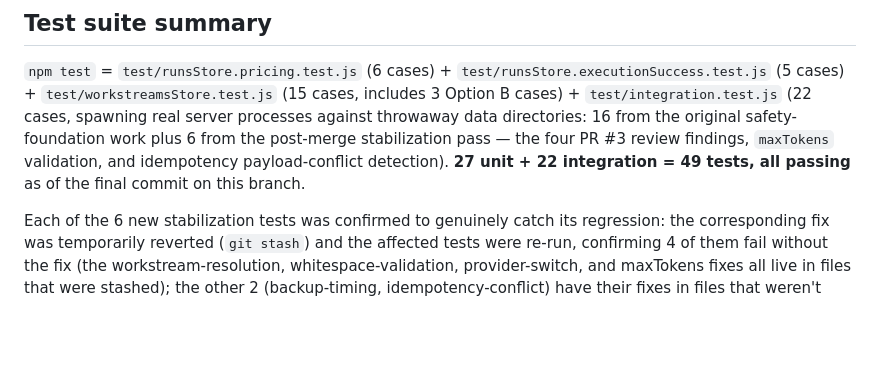
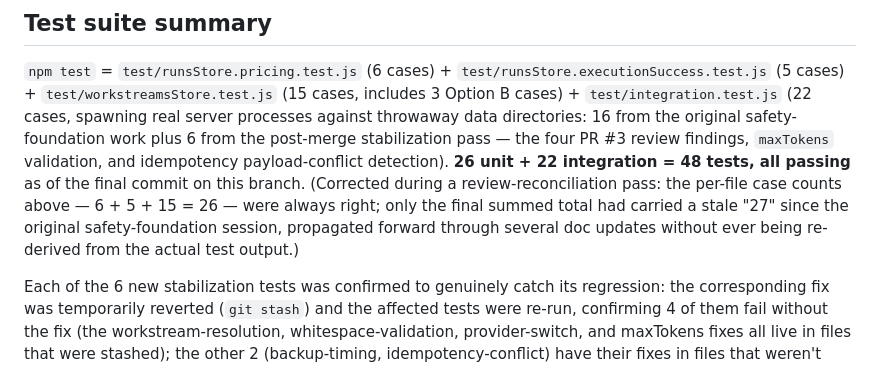
Before and after one commit to t86sb9s75d-star/Agent-Terminal, a Markdown page: docs/VERIFICATION_MATRIX.md, the part around the change. Rendered like a GitHub page; blank space fills up the shorter version.

Commit message:
Fix stale unit-test count: 26, not 27 (48 total, not 49)
Found during a review-reconciliation pass: the per-file case counts in
docs/VERIFICATION_MATRIX.md were always correct (6 + 5 + 15 = 26), but
the summary line's arithmetic said "27 unit" — an error that predates
this stabilization pass and had been propagated forward through several
doc updates without ever being re-derived from actual npm test output.
Verified against a fresh `npm test` run: 6 passed + 5 passed + 15 passed
+ "22 passed, 0 failed" = 48 total, confirmed by grepping the raw "ok -"
line count (48) independently of the per-suite summaries.

```diff
--- a/docs/VERIFICATION_MATRIX.md
+++ b/docs/VERIFICATION_MATRIX.md
@@ -95,8 +95,12 @@ was actually checked:
 against throwaway data directories: 16 from the original safety-foundation
 work plus 6 from the post-merge stabilization pass — the four PR #3 review
 findings, `maxTokens` validation, and idempotency payload-conflict
-detection). **27 unit + 22 integration = 49 tests, all passing** as of the
-final commit on this branch.
+detection). **26 unit + 22 integration = 48 tests, all passing** as of the
+final commit on this branch. (Corrected during a review-reconciliation
+pass: the per-file case counts above — 6 + 5 + 15 = 26 — were always
+right; only the final summed total had carried a stale "27" since the
+original safety-foundation session, propagated forward through several
+doc updates without ever being re-derived from the actual test output.)
 
 Each of the 6 new stabilization tests was confirmed to genuinely catch its
 regression: the corresponding fix was temporarily reverted (`git stash`)
```
Also changed, not shown: README.md (+1 -1 lines).
